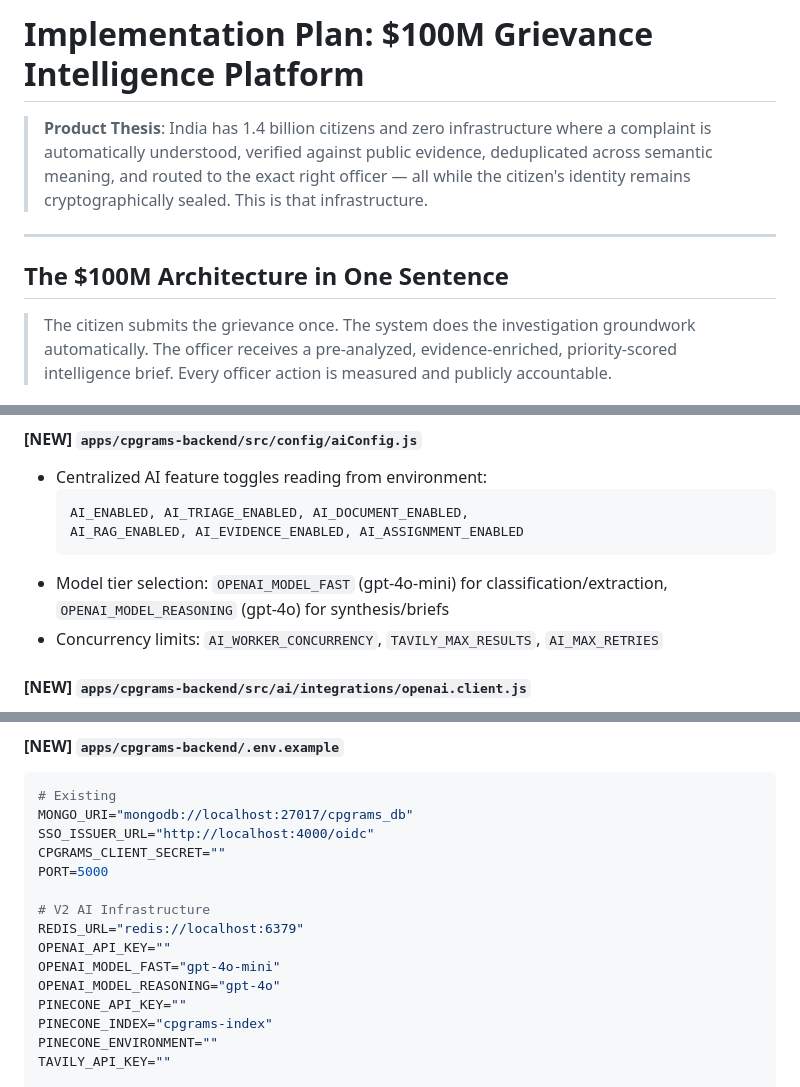
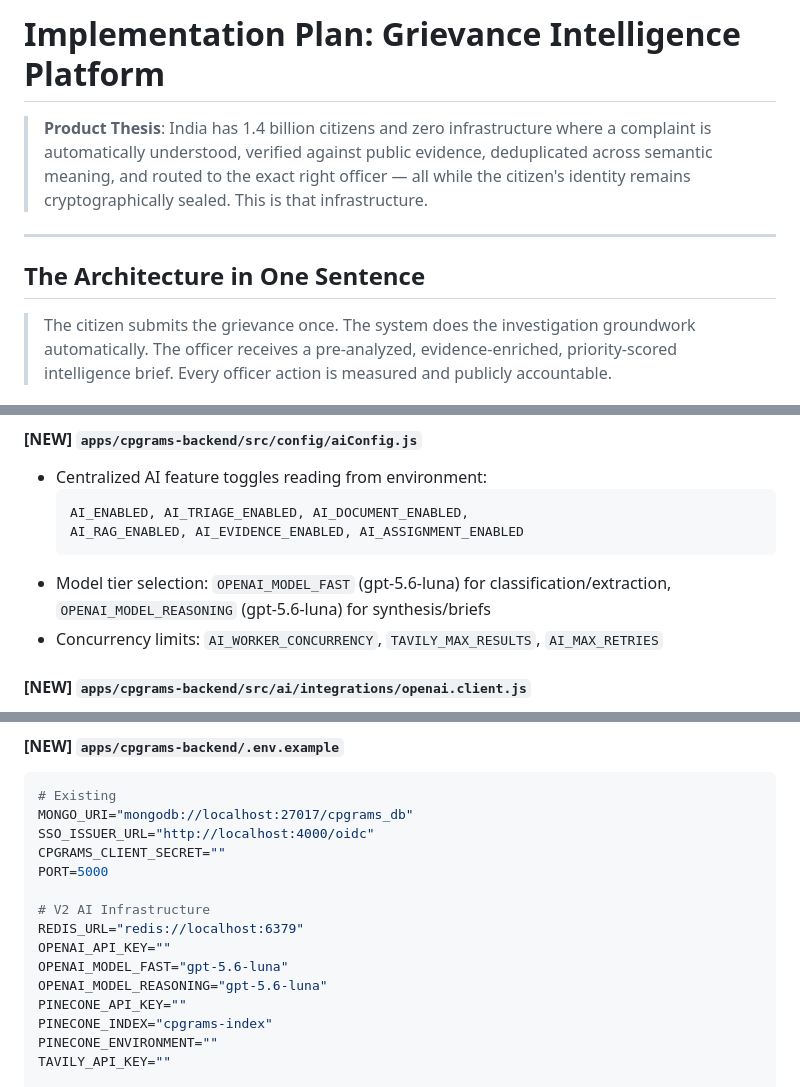
Before and after one commit to yash-pouranik/cpgrams-privacy-layer-zk-identity, a Markdown page: docs/AI_TRIAGE_SUBMISSION_PIPELINE_PLAN.md, 3 parts joined by grey strips. Rendered like a GitHub page.

````diff
--- a/docs/AI_TRIAGE_SUBMISSION_PIPELINE_PLAN.md
+++ b/docs/AI_TRIAGE_SUBMISSION_PIPELINE_PLAN.md
@@ -1,10 +1,10 @@
-# Implementation Plan: \$100M Grievance Intelligence Platform
+# Implementation Plan: Grievance Intelligence Platform
 
 > **Product Thesis**: India has 1.4 billion citizens and zero infrastructure where a complaint is automatically understood, verified against public evidence, deduplicated across semantic meaning, and routed to the exact right officer — all while the citizen's identity remains cryptographically sealed. This is that infrastructure.
 
 ---
 
-## The \$100M Architecture in One Sentence
+## The Architecture in One Sentence
 
 > The citizen submits the grievance once. The system does the investigation groundwork automatically. The officer receives a pre-analyzed, evidence-enriched, priority-scored intelligence brief. Every officer action is measured and publicly accountable.
 
@@ -39,7 +39,7 @@
   AI_ENABLED, AI_TRIAGE_ENABLED, AI_DOCUMENT_ENABLED,
   AI_RAG_ENABLED, AI_EVIDENCE_ENABLED, AI_ASSIGNMENT_ENABLED
   ```
-- Model tier selection: `OPENAI_MODEL_FAST` (gpt-4o-mini) for classification/extraction, `OPENAI_MODEL_REASONING` (gpt-4o) for synthesis/briefs
+- Model tier selection: `OPENAI_MODEL_FAST` (gpt-5.6-luna) for classification/extraction, `OPENAI_MODEL_REASONING` (gpt-5.6-luna) for synthesis/briefs
 - Concurrency limits: `AI_WORKER_CONCURRENCY`, `TAVILY_MAX_RESULTS`, `AI_MAX_RETRIES`
 
 #### [NEW] `apps/cpgrams-backend/src/ai/integrations/openai.client.js`
@@ -164,8 +164,8 @@ PORT=5000
 # V2 AI Infrastructure
 REDIS_URL="redis://localhost:6379"
 OPENAI_API_KEY=""
-OPENAI_MODEL_FAST="gpt-4o-mini"
-OPENAI_MODEL_REASONING="gpt-4o"
+OPENAI_MODEL_FAST="gpt-5.6-luna"
+OPENAI_MODEL_REASONING="gpt-5.6-luna"
 PINECONE_API_KEY=""
 PINECONE_INDEX="cpgrams-index"
 PINECONE_ENVIRONMENT=""
````
Also changed, not shown: other parts of docs/AI_TRIAGE_SUBMISSION_PIPELINE_PLAN.md (+1 -1 lines), docs/V2_ARCHITECTURE_SPEC.md (+2 -2 lines).
